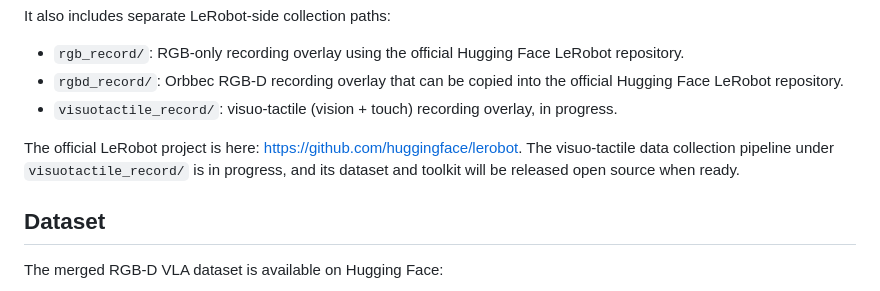
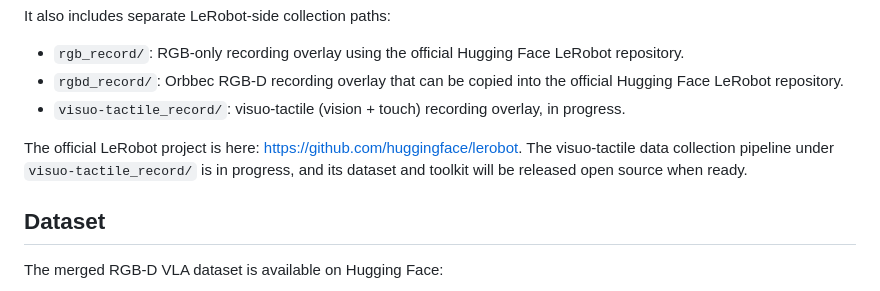
Before and after one commit to LY-DerekX/Loop-Engineering-for-VLAnything, a Markdown page: README.md, the part around the change. Drawn GitHub-style.

Commit message:
Rename visuotactile_record to visuo-tactile_record

```diff
--- a/README.md
+++ b/README.md
@@ -12,9 +12,9 @@ It also includes separate LeRobot-side collection paths:
 
 - `rgb_record/`: RGB-only recording overlay using the official Hugging Face LeRobot repository.
 - `rgbd_record/`: Orbbec RGB-D recording overlay that can be copied into the official Hugging Face LeRobot repository.
-- `visuotactile_record/`: visuo-tactile (vision + touch) recording overlay, in progress.
+- `visuo-tactile_record/`: visuo-tactile (vision + touch) recording overlay, in progress.
 
-The official LeRobot project is here: https://github.com/huggingface/lerobot. The visuo-tactile data collection pipeline under `visuotactile_record/` is in progress, and its dataset and toolkit will be released open source when ready.
+The official LeRobot project is here: https://github.com/huggingface/lerobot. The visuo-tactile data collection pipeline under `visuo-tactile_record/` is in progress, and its dataset and toolkit will be released open source when ready.
 
 ## Dataset
 
```
Also changed, not shown: visuo-tactile_record/README.md (renamed from visuotactile_record/README.md).
